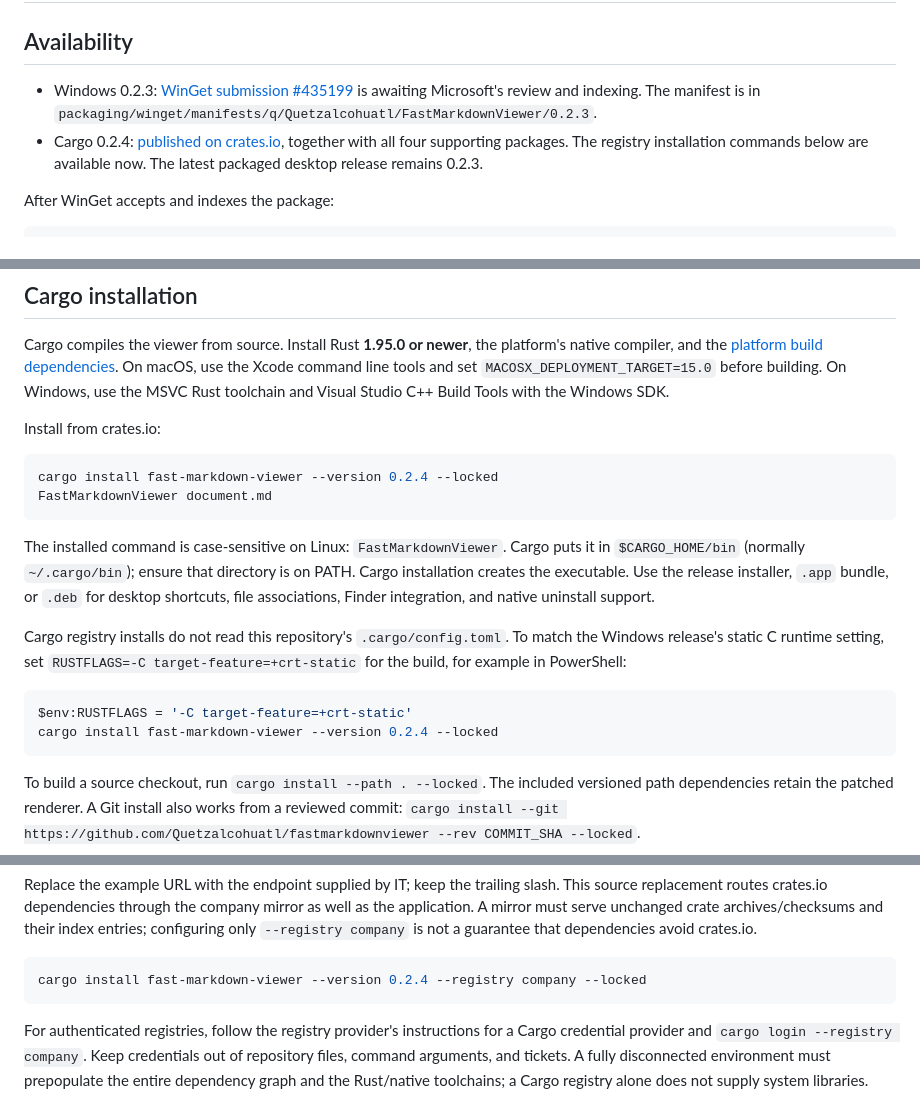
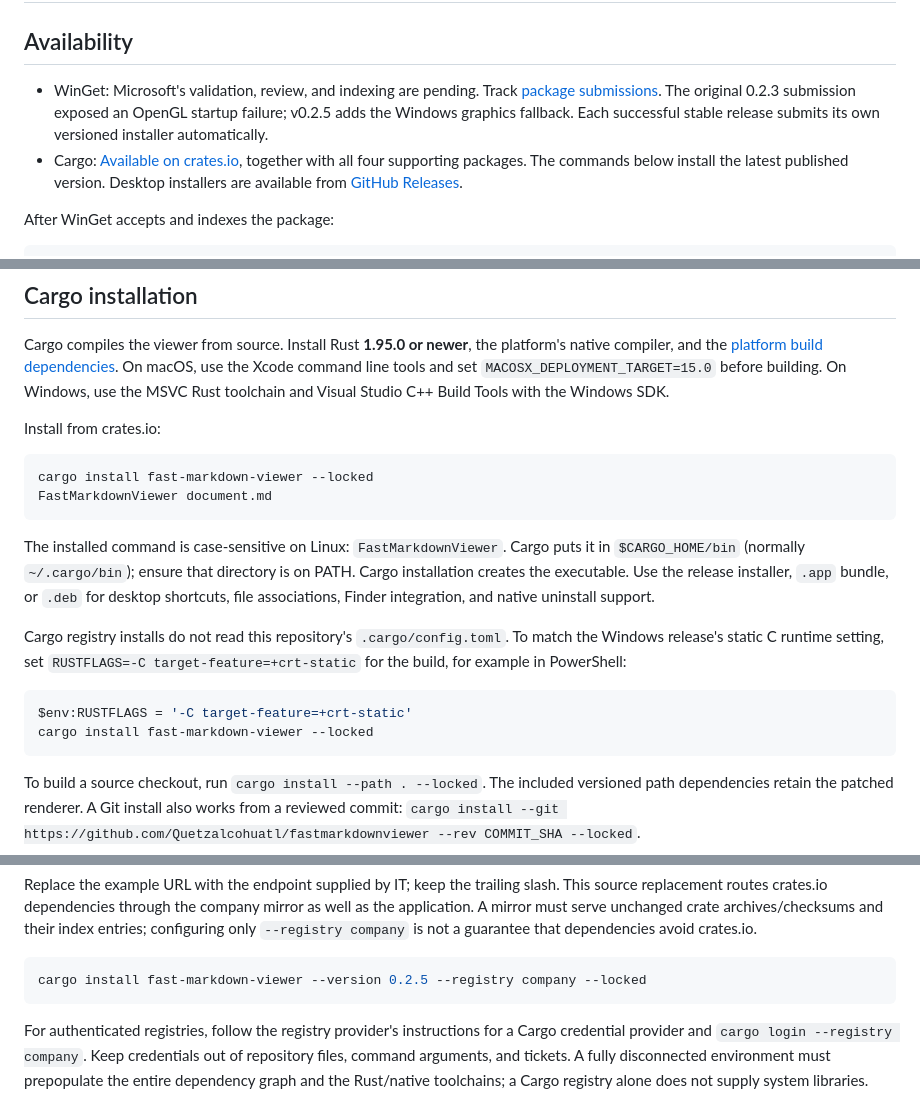
Before and after one commit to Quetzalcohuatl/fastmarkdownviewer, a Markdown page: docs/REGISTRY_DISTRIBUTION.md, 3 parts joined by grey strips. GitHub-like rendering.

````diff
--- a/docs/REGISTRY_DISTRIBUTION.md
+++ b/docs/REGISTRY_DISTRIBUTION.md
@@ -2,8 +2,8 @@
 
 ## Availability
 
-- Windows 0.2.3: [WinGet submission #435199](https://github.com/microsoft/winget-pkgs/pull/435199) is awaiting Microsoft's review and indexing. The manifest is in `packaging/winget/manifests/q/Quetzalcohuatl/FastMarkdownViewer/0.2.3`.
-- Cargo 0.2.4: [published on crates.io](https://crates.io/crates/fast-markdown-viewer/0.2.4), together with all four supporting packages. The registry installation commands below are available now. The latest packaged desktop release remains 0.2.3.
+- WinGet: Microsoft's validation, review, and indexing are pending. Track [package submissions](https://github.com/microsoft/winget-pkgs/pulls?q=is%3Apr+Quetzalcohuatl.FastMarkdownViewer). The original 0.2.3 submission exposed an OpenGL startup failure; v0.2.5 adds the Windows graphics fallback. Each successful stable release submits its own versioned installer automatically.
+- Cargo: [Available on crates.io](https://crates.io/crates/fast-markdown-viewer), together with all four supporting packages. The commands below install the latest published version. Desktop installers are available from [GitHub Releases](https://github.com/Quetzalcohuatl/fastmarkdownviewer/releases/latest).
 
 After WinGet accepts and indexes the package:
 
@@ -22,7 +22,7 @@ Cargo compiles the viewer from source. Install Rust **1.95.0 or newer**, the pla
 Install from crates.io:
 
 ```sh
-cargo install fast-markdown-viewer --version 0.2.4 --locked
+cargo install fast-markdown-viewer --locked
 FastMarkdownViewer document.md
 ```
 
@@ -32,7 +32,7 @@ Cargo registry installs do not read this repository's `.cargo/config.toml`. To m
 
 ```powershell
 $env:RUSTFLAGS = '-C target-feature=+crt-static'
-cargo install fast-markdown-viewer --version 0.2.4 --locked
+cargo install fast-markdown-viewer --locked
 ```
 
 To build a source checkout, run `cargo install --path . --locked`. The included versioned path dependencies retain the patched renderer. A Git install also works from a reviewed commit: `cargo install --git https://github.com/Quetzalcohuatl/fastmarkdownviewer --rev COMMIT_SHA --locked`.
@@ -56,7 +56,7 @@ registry = "sparse+https://registry.example.com/cargo/index/"
 Replace the example URL with the endpoint supplied by IT; keep the trailing slash. This source replacement routes crates.io dependencies through the company mirror as well as the application. A mirror must serve unchanged crate archives/checksums and their index entries; configuring only `--registry company` is not a guarantee that dependencies avoid crates.io.
 
 ```sh
-cargo install fast-markdown-viewer --version 0.2.4 --registry company --locked
+cargo install fast-markdown-viewer --version 0.2.5 --registry company --locked
 ```
 
 For authenticated registries, follow the registry provider's instructions for a Cargo credential provider and `cargo login --registry company`. Keep credentials out of repository files, command arguments, and tickets. A fully disconnected environment must prepopulate the entire dependency graph and the Rust/native toolchains; a Cargo registry alone does not supply system libraries.
````
Also changed, not shown: other parts of docs/REGISTRY_DISTRIBUTION.md (+1 -1 lines), README.md (+4 -4 lines).
